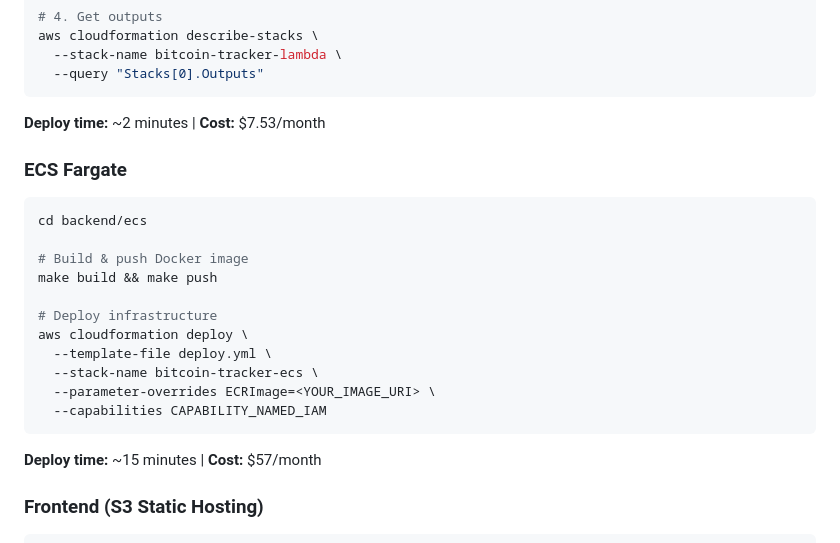
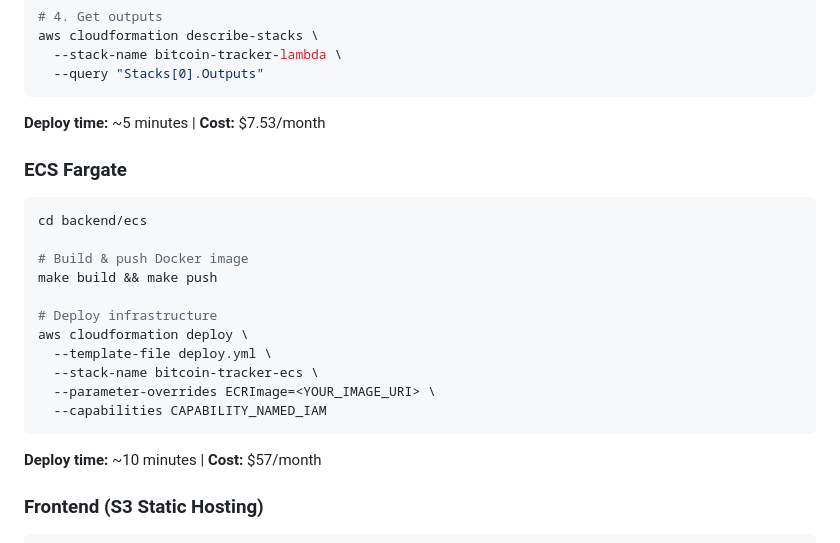
Before and after one commit to SergioAcostaTer/cloud-computing-1, a Markdown page: README.md, the part around one of its changes. Drawn GitHub-style.

````diff
--- a/README.md
+++ b/README.md
@@ -92,7 +109,7 @@ aws cloudformation describe-stacks \
   --query "Stacks[0].Outputs"
 ```
 
-**Deploy time:** ~2 minutes | **Cost:** $7.53/month
+**Deploy time:** ~5 minutes | **Cost:** $7.53/month
 
 ### ECS Fargate
 
@@ -110,7 +127,7 @@ aws cloudformation deploy \
   --capabilities CAPABILITY_NAMED_IAM
 ```
 
-**Deploy time:** ~15 minutes | **Cost:** $57/month
+**Deploy time:** ~10 minutes | **Cost:** $57/month
 
 ### Frontend (S3 Static Hosting)
 
````
Also changed, not shown: other parts of README.md (+19 -2 lines).
